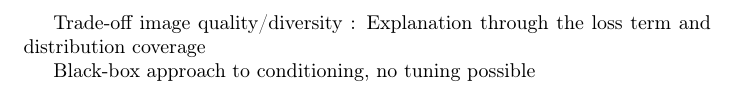
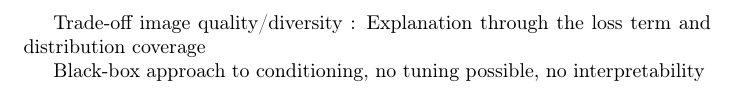
Before and after one commit to cyprienruffino/phd_thesis, a LaTeX document (these.tex, which reads chapters/chapter1.tex): part of page 8 of 34, cut so that both start at the same text. Compiled offline with pdfLaTeX.

Commit message:
txs auto checkin

```diff
--- a/chapters/chapter1.tex
+++ b/chapters/chapter1.tex
@@ -32,4 +32,4 @@ Instability, catastrophic forgetting and the mode collapse problem
 
 Trade-off image quality/diversity : Explanation through the loss term and distribution coverage
 
-Black-box approach to conditioning, no tuning possible
+Black-box approach to conditioning, no tuning possible, no interpretability
```
